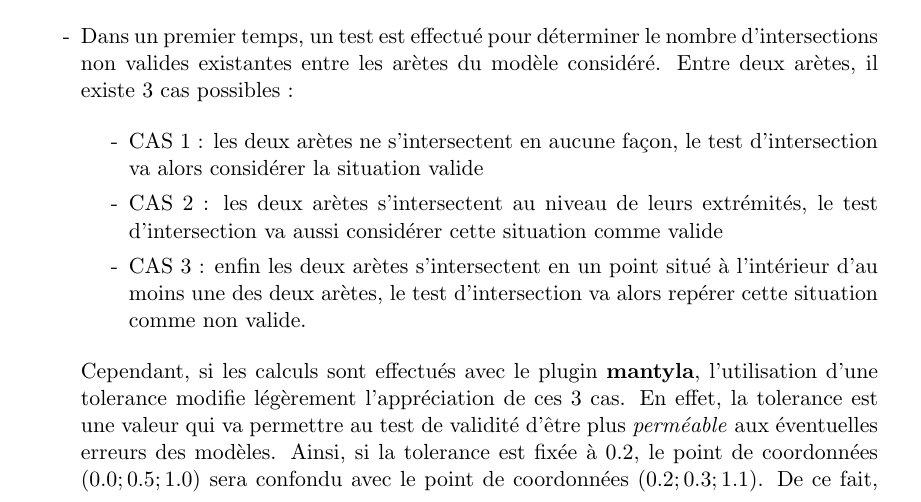
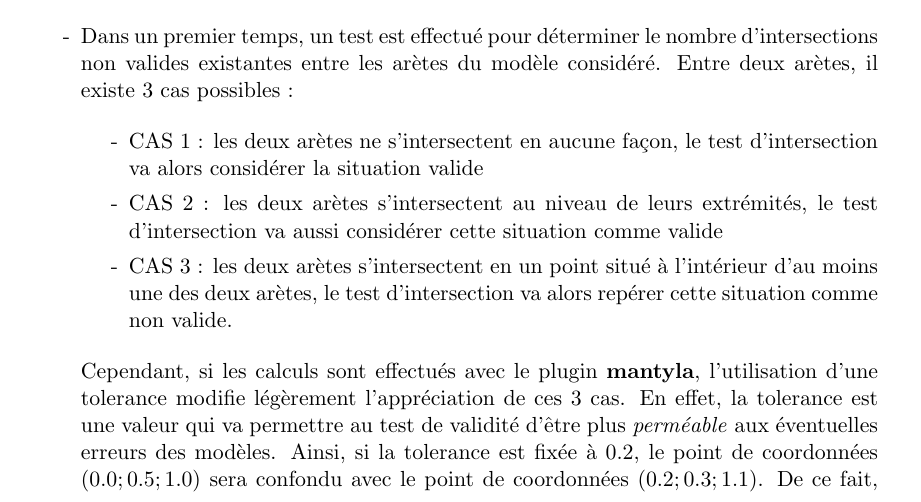
Before and after one commit to BackupTheBerlios/opale, a LaTeX document (AGECYMO/doc/rapport.tex): part of page 9 of 10, cut so that both start at the same text. Compiled offline with pdfLaTeX; the source files are stored in an older character set and shown here as Unicode.

Commit message:
just fex corrections

```diff
--- a/AGECYMO/doc/rapport.tex
+++ b/AGECYMO/doc/rapport.tex
@@ -843,7 +843,7 @@
 	extrémités, le test d'intersection va aussi considérer cette
 	situation comme valide
 
-	\item[-] CAS 3 : enfin les deux arètes s'intersectent en un point
+	\item[-] CAS 3 : les deux arètes s'intersectent en un point
 	situé à l'intérieur d'au moins une des deux arètes, le test
 	d'intersection va alors repérer cette situation comme non valide.
 		\end{itemize}
```
